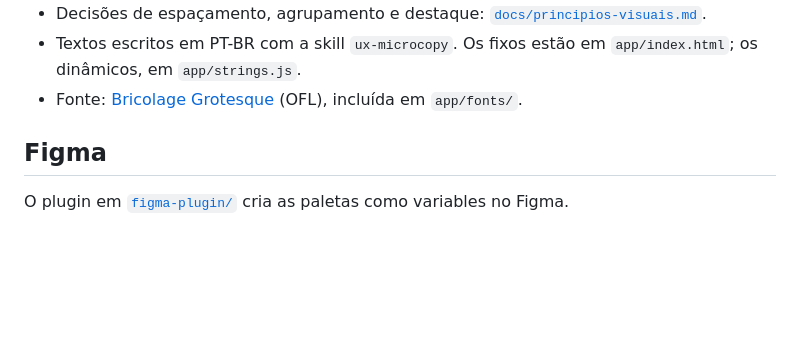
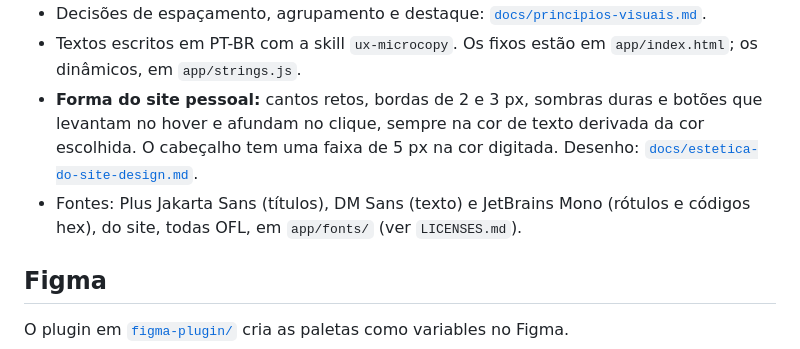
Before and after one commit to lucas-per/color-decomposer, a Markdown page: README.md, the part around the change. Drawn GitHub-style; blank space fills up the shorter version.

Commit message:
Estética do site, entrega 3: documentação e revisão
Co-Authored-By: Claude Sonnet 5.5 <noreply@anthropic.com>
Claude-Session: https://claude.ai/code/session_013G6GQtFKGMPxD78FJ7J2pa

```diff
--- a/README.md
+++ b/README.md
@@ -154,7 +154,8 @@ Análise crítica, uma a uma. Onde o Aplica tem regra, vale a do Aplica.
 - Verificada com axe (WCAG 2.2 AA) em claro, escuro e mobile.
 - Decisões de espaçamento, agrupamento e destaque: [`docs/principios-visuais.md`](docs/principios-visuais.md).
 - Textos escritos em PT-BR com a skill `ux-microcopy`. Os fixos estão em `app/index.html`; os dinâmicos, em `app/strings.js`.
-- Fonte: [Bricolage Grotesque](https://github.com/ateliertriay/bricolage) (OFL), incluída em `app/fonts/`.
+- **Forma do site pessoal:** cantos retos, bordas de 2 e 3 px, sombras duras e botões que levantam no hover e afundam no clique, sempre na cor de texto derivada da cor escolhida. O cabeçalho tem uma faixa de 5 px na cor digitada. Desenho: [`docs/estetica-do-site-design.md`](docs/estetica-do-site-design.md).
+- Fontes: Plus Jakarta Sans (títulos), DM Sans (texto) e JetBrains Mono (rótulos e códigos hex), do site, todas OFL, em `app/fonts/` (ver `LICENSES.md`).
 
 ## Figma
 
```
Also changed, not shown: docs/estetica-do-site-design.md (+7 -1 lines), docs/principios-visuais.md (+9 -6 lines).
